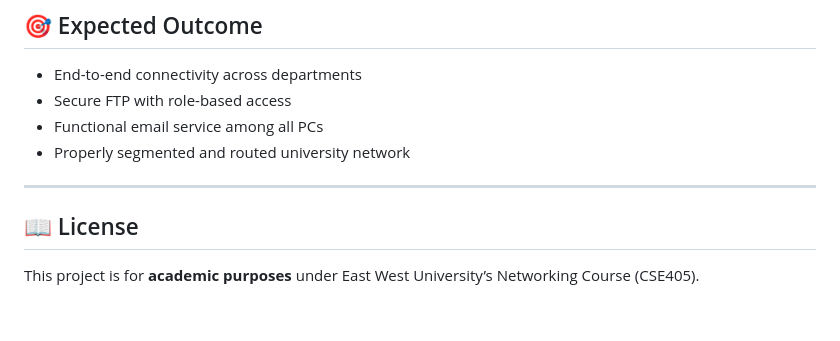
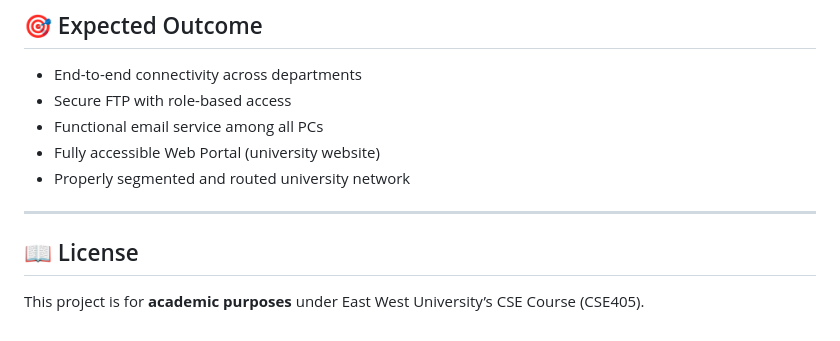
Before and after one commit to Aditya-Debnath/Departmental-Network-Infrastructure-for-EWU-using-Cisco-Packet-Tracer-including-Web-Portal, a Markdown page: README.md, the part around the change printed below. GitHub-like rendering.

```diff
--- a/README.md
+++ b/README.md
@@ -95,10 +98,11 @@ This project is a **network design and implementation** using **Cisco Packet Tra
 * End-to-end connectivity across departments
 * Secure FTP with role-based access
 * Functional email service among all PCs
+* Fully accessible Web Portal (university website)
 * Properly segmented and routed university network
 
 ---
 
 ## 📖 License
 
-This project is for **academic purposes** under East West University’s Networking Course (CSE405).
+This project is for **academic purposes** under East West University’s CSE Course (CSE405).
```
Also changed, not shown: other parts of README.md (+7 -4 lines).
